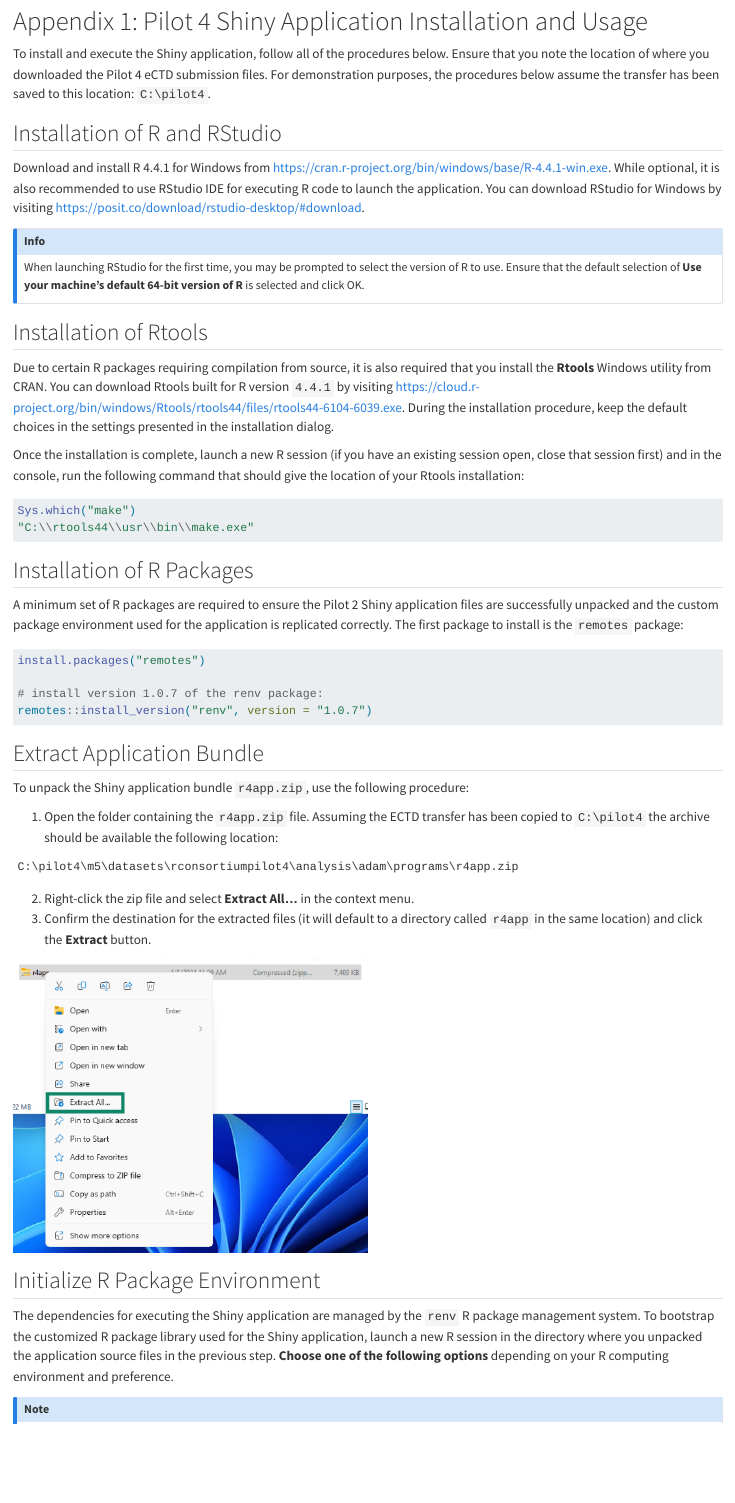
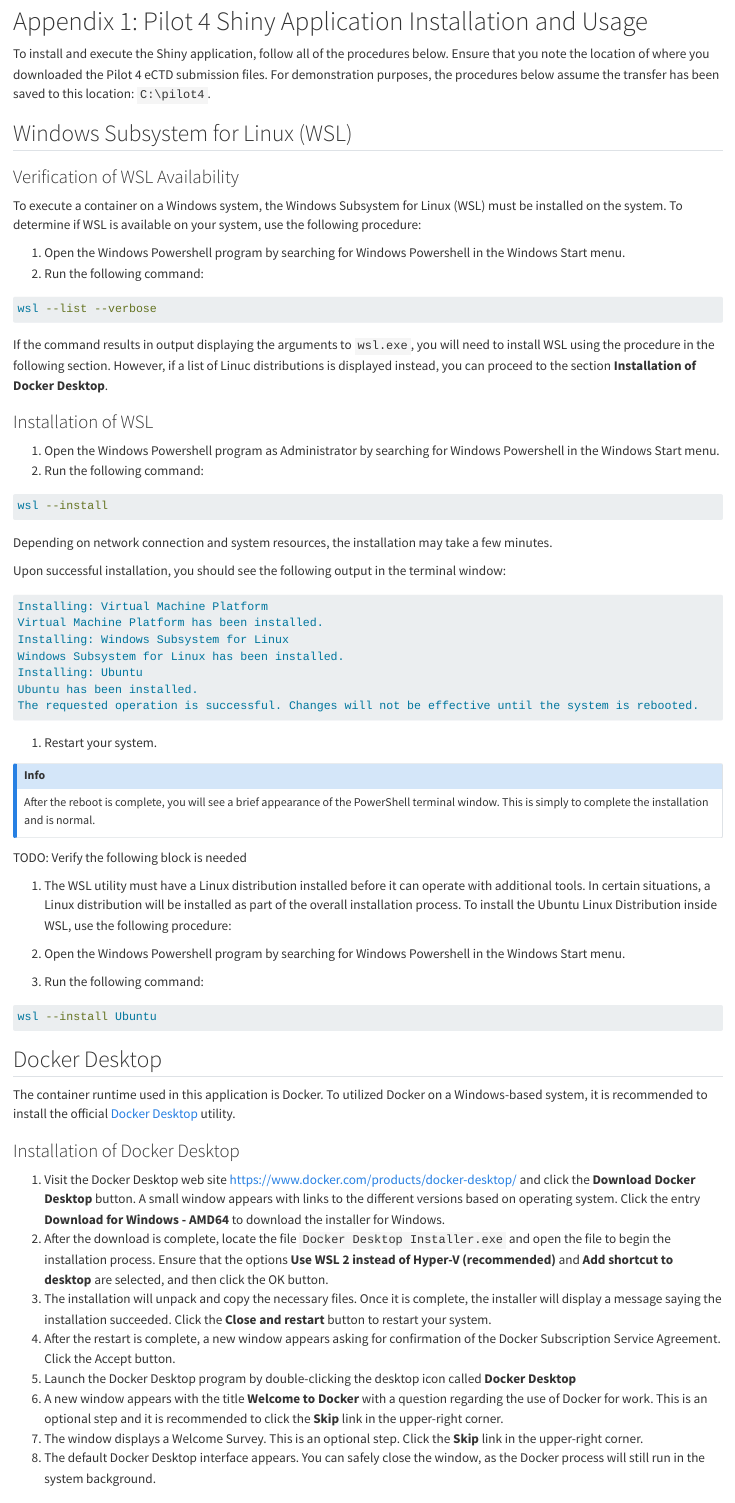
Before and after one commit to RConsortium/submissions-pilot4-container, a Quarto document (adrg/_adrg.qmd): the page in a window 1100 px wide, from 11200 px down. Rendered offline with R 4.5, knitr and Pandoc in place of Quarto, with nearby package versions; some code elsewhere in the file could not run offline; long lines of code are wrapped.

Commit message:
feat: Add instructions for WSL and Docker installation

````diff
--- a/adrg/_adrg.qmd
+++ b/adrg/_adrg.qmd
@@ -471,39 +471,81 @@ The R scripts and supporting files for the Shiny application are contained in th
 \appendix
 \renewcommand{\thesection}{A}
 ```
+
 # Appendix 1: Pilot 4 Shiny Application Installation and Usage {#sec-a1}
 
 To install and execute the Shiny application, follow all of the procedures below. Ensure that you note the location of where you downloaded the Pilot 4 eCTD submission files. For demonstration purposes, the procedures below assume the transfer has been saved to this location: `C:\pilot4`.
 
-## Installation of R and RStudio
+## Windows Subsystem for Linux (WSL)
 
-Download and install R 4.4.1 for Windows from <https://cran.r-project.org/bin/windows/base/R-4.4.1-win.exe>. While optional, it is also recommended to use RStudio IDE for executing R code to launch the application. You can download RStudio for Windows by visiting <https://posit.co/download/rstudio-desktop/#download>.
+### Verification of WSL Availability
+
+To execute a container on a Windows system, the Windows Subsystem for Linux (WSL) must be installed on the system. To determine if WSL is available on your system, use the following procedure:
+
+1. Open the Windows Powershell program by searching for Windows Powershell in the Windows Start menu.
+1. Run the following command:
+
+``` sh
+wsl --list --verbose
+```
+
+If the command results in output displaying the arguments to `wsl.exe`, you will need to install WSL using the procedure in the following section. However, if a list of Linuc distributions is displayed instead, you can proceed to the section **Installation of Docker Desktop**.
+
+### Installation of WSL
+
+1. Open the Windows Powershell program as Administrator by searching for Windows Powershell in the Windows Start menu.
+1. Run the following command:
+
+``` sh
+wsl --install
+```
+
+Depending on network connection and system resources, the installation may take a few minutes.
+
+Upon successful installation, you should see the following output in the terminal window:
+
+``` sh
+Installing: Virtual Machine Platform
+Virtual Machine Platform has been installed.
+Installing: Windows Subsystem for Linux
+Windows Subsystem for Linux has been installed.
+Installing: Ubuntu
+Ubuntu has been installed.
+The requested operation is successful. Changes will not be effective until the system is rebooted.
+```
+
+1. Restart your system.
 
 ::: callout-info
-When launching RStudio for the first time, you may be prompted to select the version of R to use. Ensure that the default selection of __Use your machine's default 64-bit version of R__ is selected and click OK.
+After the reboot is complete, you will see a brief appearance of the PowerShell terminal window. This is simply to complete the installation and is normal.
 :::
 
-## Installation of Rtools
+TODO: Verify the following block is needed
 
-Due to certain R packages requiring compilation from source, it is also required that you install the **Rtools** Windows utility from CRAN. You can download Rtools built for R version `4.4.1` by visiting <https://cloud.r-project.org/bin/windows/Rtools/rtools44/files/rtools44-6104-6039.exe>. During the installation procedure, keep the default choices in the settings presented in the installation dialog.
+1. The WSL utility must have a Linux distribution installed before it can operate with additional tools. In certain situations, a Linux distribution will be installed as part of the overall installation process. To install the Ubuntu Linux Distribution inside WSL, use the following procedure:
 
-Once the installation is complete, launch a new R session (if you have an existing session open, close that session first) and in the console, run the following command that should give the location of your Rtools installation:
+1. Open the Windows Powershell program by searching for Windows Powershell in the Windows Start menu.
+1. Run the following command:
 
-``` r
-Sys.which("make")
-"C:\\rtools44\\usr\\bin\\make.exe"
+``` sh
+wsl --install Ubuntu
 ```
 
-## Installation of R Packages
+## Docker Desktop
 
-A minimum set of R packages are required to ensure the Pilot 2 Shiny application files are successfully unpacked and the custom package environment used for the application is replicated correctly. The first package to install is the `remotes` package:
+The container runtime used in this application is Docker. To utilized Docker on a Windows-based system, it is recommended to install the official [Docker Desktop](https://www.docker.com/products/docker-desktop/) utility.
 
-``` r
-install.packages("remotes")
+### Installation of Docker Desktop
 
-# install version 1.0.7 of the renv package:
-remotes::install_version("renv", version = "1.0.7")
-```
+1. Visit the Docker Desktop web site <https://www.docker.com/products/docker-desktop/> and click the **Download Docker Desktop** button. A small window appears with links to the different versions based on operating system. Click the entry **Download for Windows - AMD64** to download the installer for Windows.
+1. After the download is complete, locate the file `Docker Desktop Installer.exe` and open the file to begin the installation process. Ensure that the options **Use WSL 2 instead of Hyper-V (recommended)** and **Add shortcut to desktop** are selected, and then click the OK button.
+1. The installation will unpack and copy the necessary files. Once it is complete, the installer will display a message saying the installation succeeded. Click the **Close and restart** button to restart your system.
+1. After the restart is complete, a new window appears asking for confirmation of the Docker Subscription Service Agreement. Click the Accept button.
+1. Launch the Docker Desktop program by double-clicking the desktop icon called **Docker Desktop**
+1. A new window appears with the title **Welcome to Docker** with a question regarding the use of Docker for work. This is an optional step and it is recommended to click the **Skip** link in the upper-right corner.
+1. The window displays a Welcome Survey. This is an optional step. Click the **Skip** link in the upper-right corner.
+1. The default Docker Desktop interface appears. You can safely close the window, as the Docker process will still run in the system background.
+
 
 ## Extract Application Bundle
 
````
